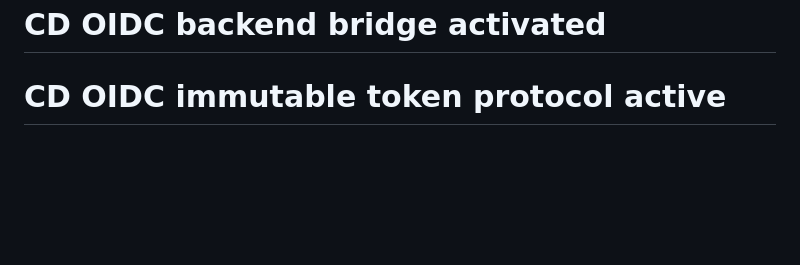
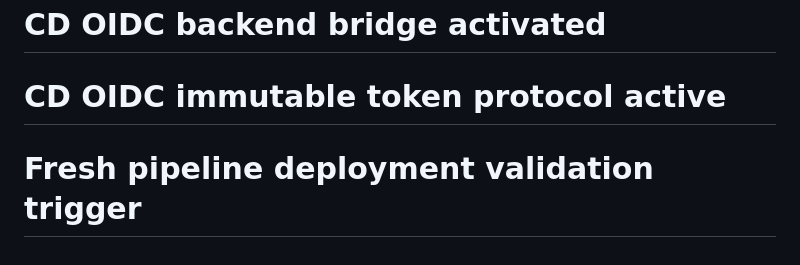
Before and after one commit to Khalil1000/cloud-devops-project, a Markdown page: README.md, the part around the change. Rendered like a GitHub page; blank space fills up the shorter version.

Commit message:
Trigger clean deployment execution on main branch

```diff
--- a/README.md
+++ b/README.md
@@ -75,3 +75,4 @@ placeholders in your evidence and incident notes with your actual observations.
 # Continuous Deployment OIDC gateway verified
 # CD OIDC backend bridge activated
 # CD OIDC immutable token protocol active
+# Fresh pipeline deployment validation trigger
```
